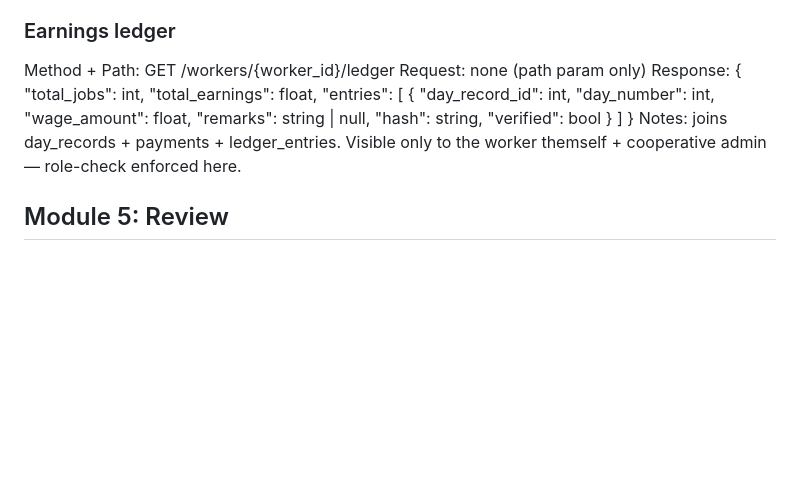
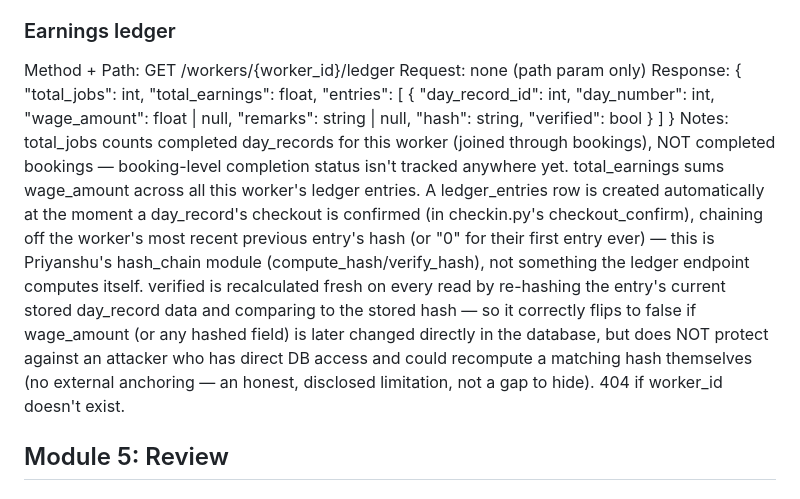
Before and after one commit to princebaliyan1234/rojgar_-365-, a Markdown page: docs/api-contract.md, the part around the change. Rendered like a GitHub page; blank space fills up the shorter version.

Commit message:
Updated Api contract

```diff
--- a/docs/api-contract.md
+++ b/docs/api-contract.md
@@ -155,8 +155,8 @@ Notes: only valid once every day_record is "completed" — 400 otherwise. Unlock
 ### Earnings ledger
 Method + Path: GET /workers/{worker_id}/ledger
 Request: none (path param only)
-Response: { "total_jobs": int, "total_earnings": float, "entries": [ { "day_record_id": int, "day_number": int, "wage_amount": float, "remarks": string | null, "hash": string, "verified": bool } ] }
-Notes: joins day_records + payments + ledger_entries. Visible only to the worker themself + cooperative admin — role-check enforced here.
+Response: { "total_jobs": int, "total_earnings": float, "entries": [ { "day_record_id": int, "day_number": int, "wage_amount": float | null, "remarks": string | null, "hash": string, "verified": bool } ] }
+Notes: total_jobs counts completed day_records for this worker (joined through bookings), NOT completed bookings — booking-level completion status isn't tracked anywhere yet. total_earnings sums wage_amount across all this worker's ledger entries. A ledger_entries row is created automatically at the moment a day_record's checkout is confirmed (in checkin.py's checkout_confirm), chaining off the worker's most recent previous entry's hash (or "0" for their first entry ever) — this is Priyanshu's hash_chain module (compute_hash/verify_hash), not something the ledger endpoint computes itself. verified is recalculated fresh on every read by re-hashing the entry's current stored day_record data and comparing to the stored hash — so it correctly flips to false if wage_amount (or any hashed field) is later changed directly in the database, but does NOT protect against an attacker who has direct DB access and could recompute a matching hash themselves (no external anchoring — an honest, disclosed limitation, not a gap to hide). 404 if worker_id doesn't exist.
 
 ## Module 5: Review
 
```
